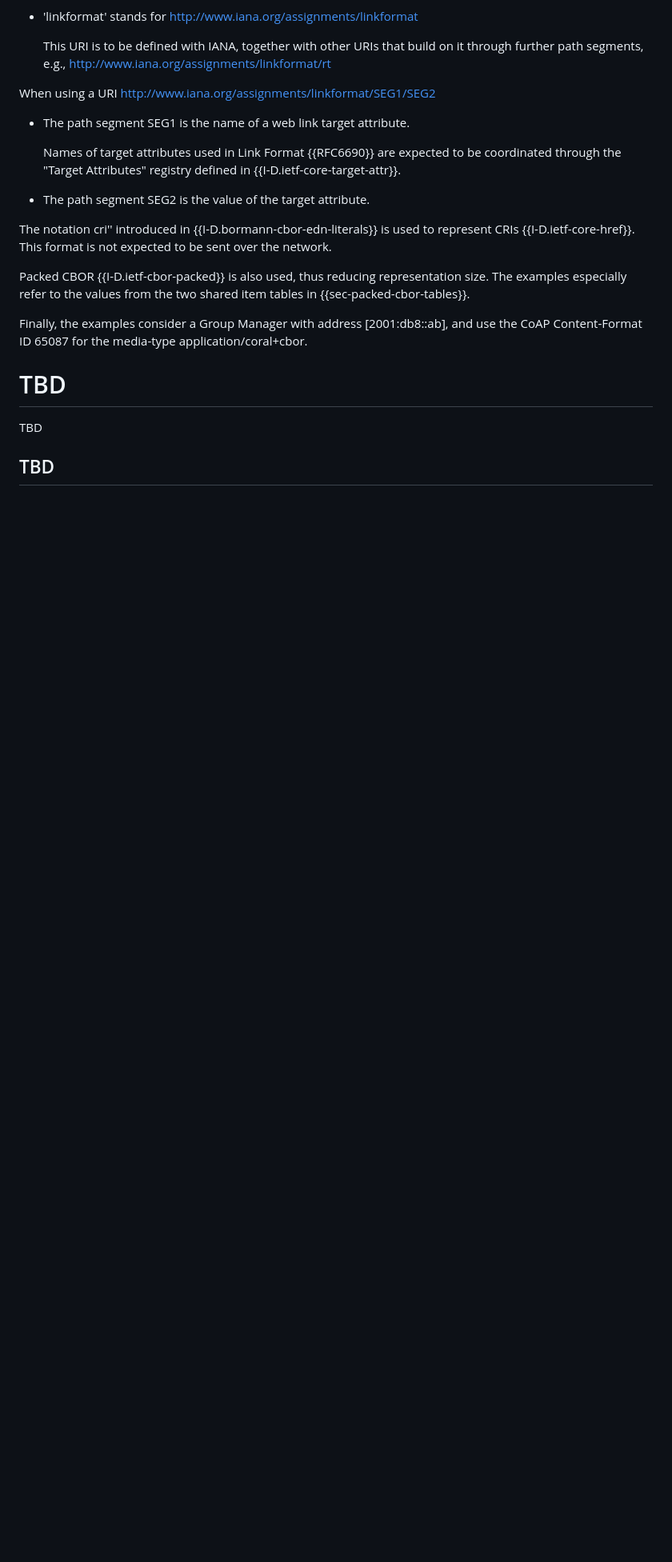
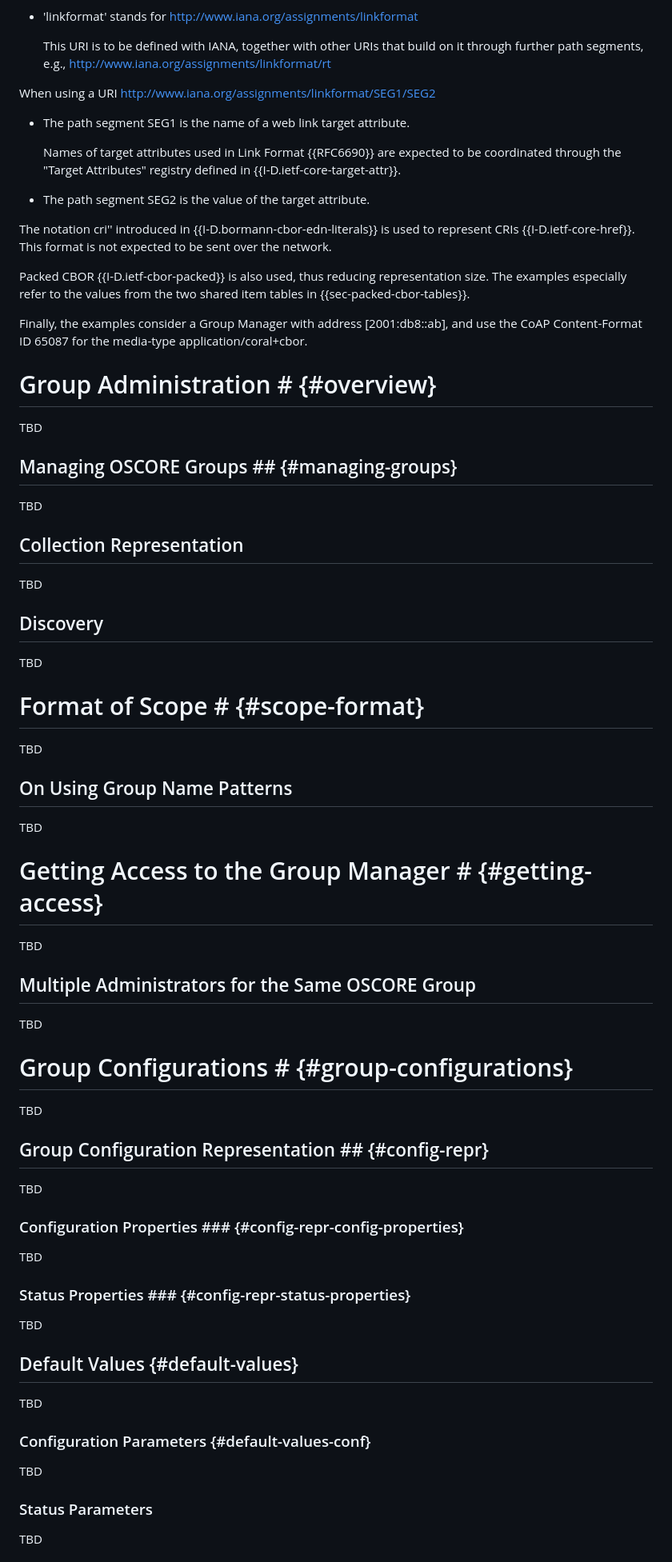
Before and after one commit to ace-wg/ace-oscore-gm-admin-coral, a Markdown page: draft-ietf-ace-oscore-gm-admin-coral.md, the part around one of its changes. Shown at 80% size. Drawn GitHub-style; blank space fills up the shorter version.

```diff
--- a/draft-ietf-ace-oscore-gm-admin-coral.md
+++ b/draft-ietf-ace-oscore-gm-admin-coral.md
@@ -167,8 +167,63 @@ Packed CBOR {{I-D.ietf-cbor-packed}} is also used, thus reducing representation
 
 Finally, the examples consider a Group Manager with address \[2001:db8::ab\], and use the CoAP Content-Format ID 65087 for the media-type application/coral+cbor.
 
-# TBD
+# Group Administration # {#overview}
 
 TBD
 
-## TBD
+## Managing OSCORE Groups ## {#managing-groups}
+
+TBD
+
+## Collection Representation
+
+TBD
+
+## Discovery
+
+TBD
+
+# Format of Scope # {#scope-format}
+
+TBD
+
+## On Using Group Name Patterns
+
+TBD
+
+# Getting Access to the Group Manager # {#getting-access}
+
+TBD
+
+## Multiple Administrators for the Same OSCORE Group
+
+TBD
+
+# Group Configurations # {#group-configurations}
+
+TBD
+
+## Group Configuration Representation ## {#config-repr}
+
+TBD
+
+### Configuration Properties ### {#config-repr-config-properties}
+
+TBD
+
+### Status Properties ### {#config-repr-status-properties}
+
+TBD
+
+## Default Values {#default-values}
+
+TBD
+
+### Configuration Parameters {#default-values-conf}
+
+TBD
+
+### Status Parameters
+
+TBD
+
```
Also changed, not shown: other parts of draft-ietf-ace-oscore-gm-admin-coral.md (+63 -0 lines).
